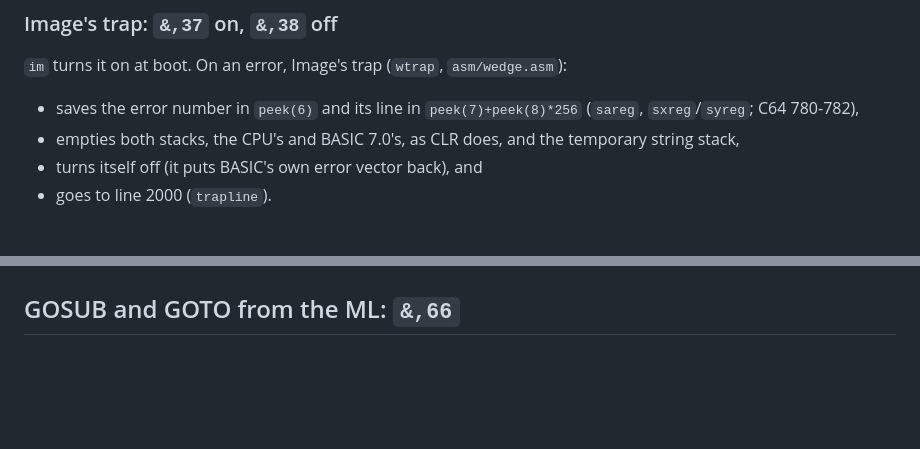
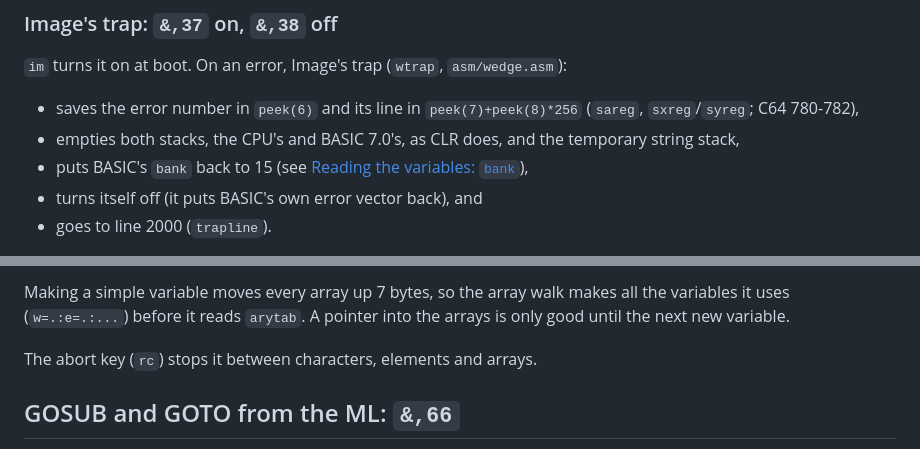
Before and after one commit to Pinacolada64/Image-128, a Markdown page: PROGRAMMING.md, 2 parts joined by grey strips. GitHub-like rendering; blank space fills up the shorter version.

```diff
--- a/PROGRAMMING.md
+++ b/PROGRAMMING.md
@@ -31,6 +31,7 @@ files, write the names: `{sym:curlin}`, `{sym:txtptr}`, `{sym:bstkptr}`
   `peek(7)+peek(8)*256` (`sareg`, `sxreg`/`syreg`; C64 780-782),
 - empties both stacks, the CPU's and BASIC 7.0's, as CLR does, and the
   temporary string stack,
+- puts BASIC's `bank` back to 15 (see [Reading the variables: `bank`](#reading-the-variables-bank)),
 - turns itself off (it puts BASIC's own error vector back), and
 - goes to line 2000 (`trapline`).
 
@@ -114,3 +200,9 @@ and cleared too.
+Making a simple variable moves every array up 7 bytes, so the array walk
+makes all the variables it uses (`w=.:e=.:...`) before it reads `arytab`.
+A pointer into the arrays is only good until the next new variable.
+
+The abort key (`rc`) stops it between characters, elements and arrays.
+
 ## GOSUB and GOTO from the ML: `&,66`
 
 `a%=<line>:&,66,1` is a GOSUB to line `a%` (its RETURN comes back to
```
Also changed, not shown: other parts of PROGRAMMING.md (+85 -0 lines), SYSOP_COMMANDS.md (added, +92 -0 lines).
